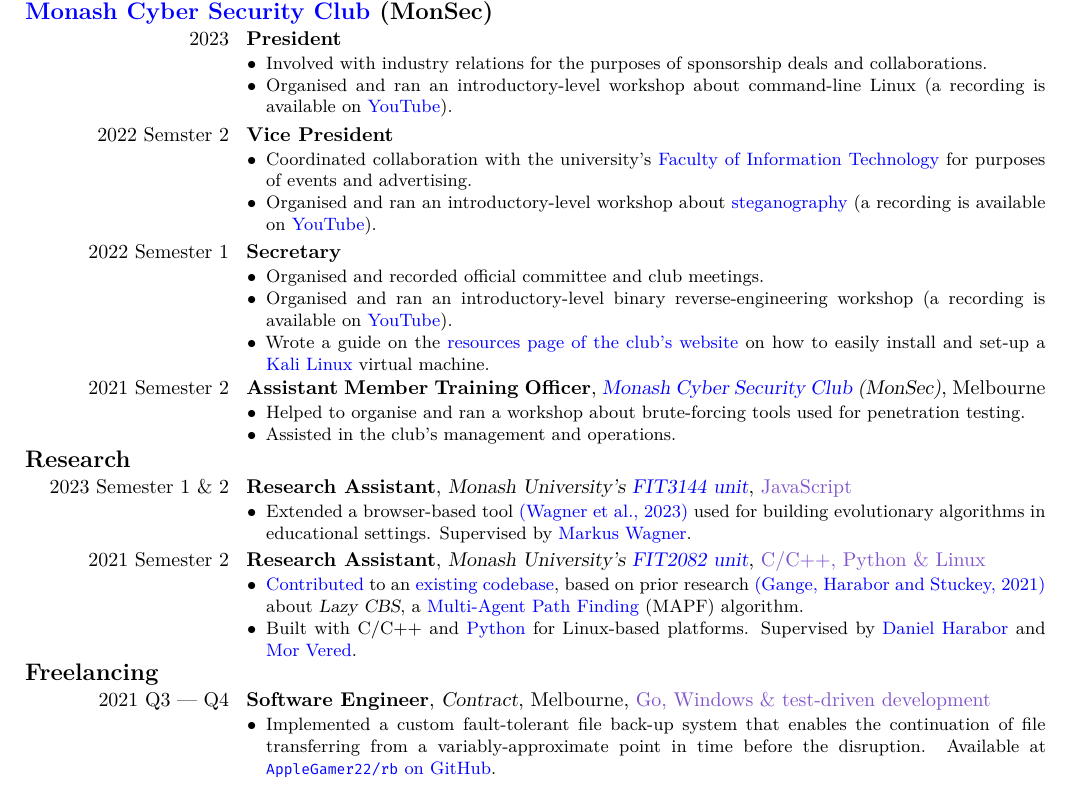
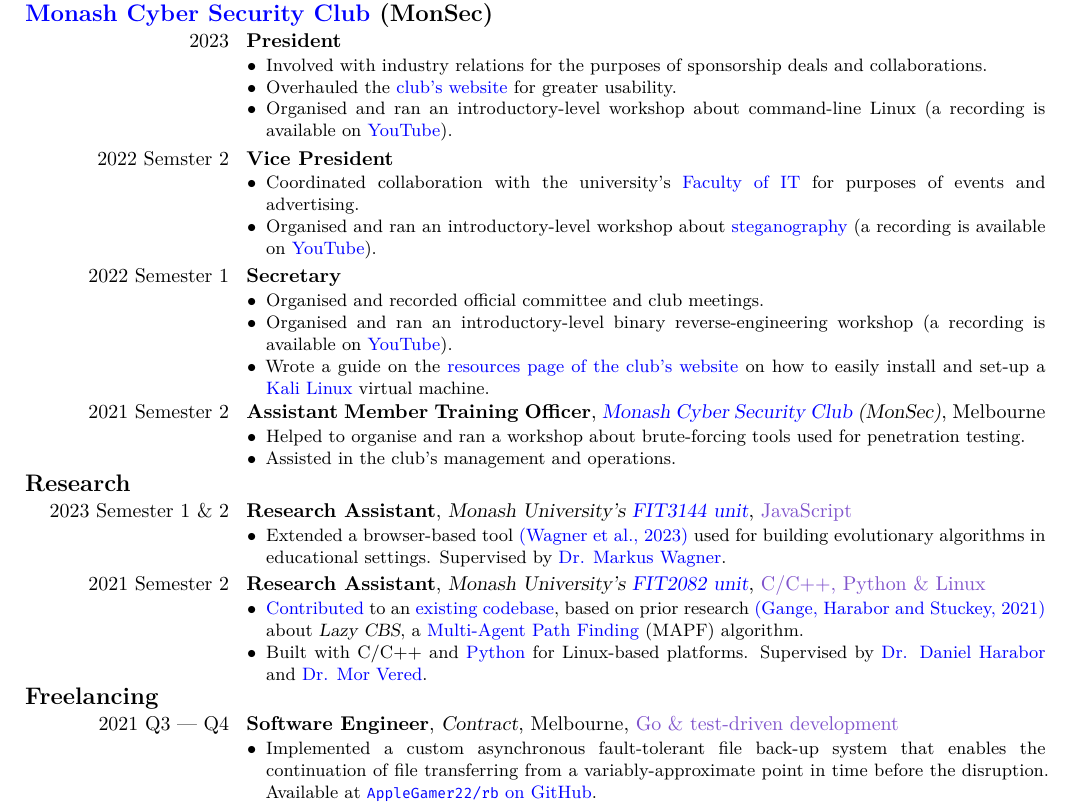
Before and after one commit to AppleGamer22/applegamer22.github.io, a LaTeX CV (cv.tex): part of page 1 of 2, cut so that both start at the same text. Compiled offline with XeLaTeX.

Commit message:
cv correction

```diff
--- a/cv.tex
+++ b/cv.tex
@@ -122,13 +122,13 @@
 	\cventry{2023}{President}{}{}{}{\begin{itemize}
 		% \item Coordinated collaboration with the university's \href{https://www.monash.edu/it}{Faculty of Information Technology} for purposes of events and advertising.
 		\item Involved with industry relations for the purposes of sponsorship deals and collaborations.
-		% \item Added to the \href{https://monsec.io}{club's website} a footer with social media links and a \href{https://en.wikipedia.org/wiki/Tree_(data_structure)}{tree}-like content organisation system.
+		\item Overhauled the \href{https://monsec.io}{club's website} for greater usability.
 		% \item Added more Azure infrastructure and an automation pipeline to the \href{https://ctf.monsec.io}{club's CTFd server} with \href{https://terraform.io}{Terraform} and \href{https://github.com/features/actions}{GitHub Actions}.
 		% \item Successfully registered the club for \href{https://www.canva.com/canva-for-nonprofits/}{Canva} and \href{https://socialimpact.github.com}{GitHub} non-profit licenses.
 		\item Organised and ran an introductory-level workshop about command-line Linux (a recording is available on \href{https://youtu.be/WXTVsIHrAKM}{YouTube}).
 	\end{itemize}}
 	\cventry{2022 Semster 2}{Vice President}{}{}{}{\begin{itemize}
-		\item Coordinated collaboration with the university's \href{https://www.monash.edu/it}{Faculty of Information Technology} for purposes of events and advertising.
+		\item Coordinated collaboration with the university's \href{https://www.monash.edu/it}{Faculty of IT} for purposes of events and advertising.
 		% \item Involved with industry relations for the purposes of sponsorship deals and collaborations.
 		% \item Club \href{https://monsec.io}{website}:
 		% \begin{itemize}
@@ -159,7 +159,7 @@
 	\hypertarget{FIT3144}{
 		\cventry{2023 Semester 1 \& 2}{Research Assistant}{Monash University's \href{https://handbook.monash.edu/2023/units/FIT3144}{FIT3144 unit}}{\hyperref[sec:skills]{JavaScript}}{}{
 			\begin{itemize}
-				\item Extended a browser-based tool \href{https://arxiv.org/abs/2302.06277}{(Wagner et al., 2023)} used for building evolutionary algorithms in educational settings. Supervised by \href{https://research.monash.edu/en/persons/markus-wagner}{Markus Wagner}.
+				\item Extended a browser-based tool \href{https://arxiv.org/abs/2302.06277}{(Wagner et al., 2023)} used for building evolutionary algorithms in educational settings. Supervised by \href{https://research.monash.edu/en/persons/markus-wagner}{Dr. Markus Wagner}.
 			\end{itemize}
 		}
 	}
@@ -168,7 +168,7 @@
 			\begin{itemize}
 				\item \href{https://github.com/AppleGamer22/FIT2082}{Contributed} to an \href{https://bitbucket.org/gkgange/lazycbs}{existing codebase}, based on prior research \href{https://ojs.aaai.org/index.php/ICAPS/article/view/3471}{(Gange, Harabor and Stuckey, 2021)} about \textsl{Lazy CBS}, a \href{https://en.wikipedia.org/wiki/Pathfinding\#Multi-agent_pathfinding}{Multi-Agent Path Finding} (MAPF) algorithm.
 				% \item Worked on enabling \httplink[\textsl{Python}-to-\textsl{C++} bindings]{pybind11.readthedocs.io/en/stable/}, such that the compiled \textsl{Lazy CBS} codebase can be used as a Python-facing library for future projects.
-				\item Built with C/C++ and \href{https://python.org}{Python} for Linux-based platforms. Supervised by \href{https://research.monash.edu/en/persons/daniel-harabor}{Daniel Harabor} and \href{https://research.monash.edu/en/persons/mor-vered}{Mor Vered}.
+				\item Built with C/C++ and \href{https://python.org}{Python} for Linux-based platforms. Supervised by \href{https://research.monash.edu/en/persons/daniel-harabor}{Dr. Daniel Harabor} and \href{https://research.monash.edu/en/persons/mor-vered}{Dr. Mor Vered}.
 				% \begin{itemize}
 					% \item Modified the \textsl{Lazy CBS} codebase such that the algorithm also outputs the final set of constraints that is used to rule out paths, such that \textsl{Lazy CBS} is formally an \textbf{Explainable} Multi-Agent Path Finding (XMAPF) algorithm.
 				% \end{itemize}
@@ -177,8 +177,8 @@
 	}
 
 	\subsection{Freelancing}
-	\cventry{2021 Q3 --- Q4}{Software Engineer}{Contract}{Melbourne}{\hyperref[sec:skills]{Go, Windows \& test-driven development}}{\begin{itemize}
-		\item Implemented a custom fault-tolerant file back-up system that enables the continuation of file transferring from a variably-approximate point in time before the disruption. Available at \ghurl{AppleGamer22/rb}.
+	\cventry{2021 Q3 --- Q4}{Software Engineer}{Contract}{Melbourne}{\hyperref[sec:skills]{Go \& test-driven development}}{\begin{itemize}
+		\item Implemented a custom asynchronous fault-tolerant file back-up system that enables the continuation of file transferring from a variably-approximate point in time before the disruption. Available at \ghurl{AppleGamer22/rb}.
 	\end{itemize}}
 
 	\section{Open-Source Projects}\label{sec:open-source}
```
Also changed, not shown: content/posts/hugo/index.md (+1 -1 lines), README.md, 1 other file.
